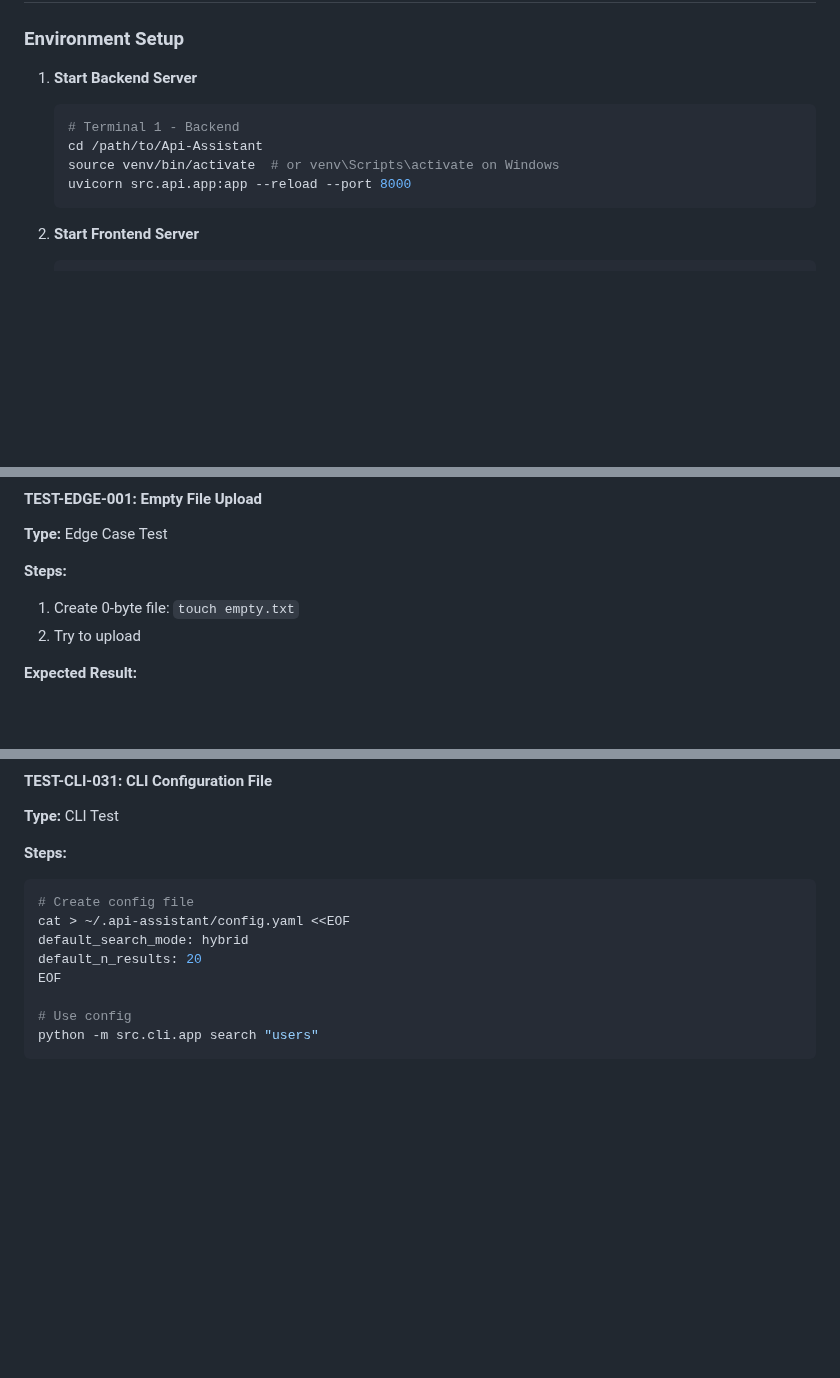
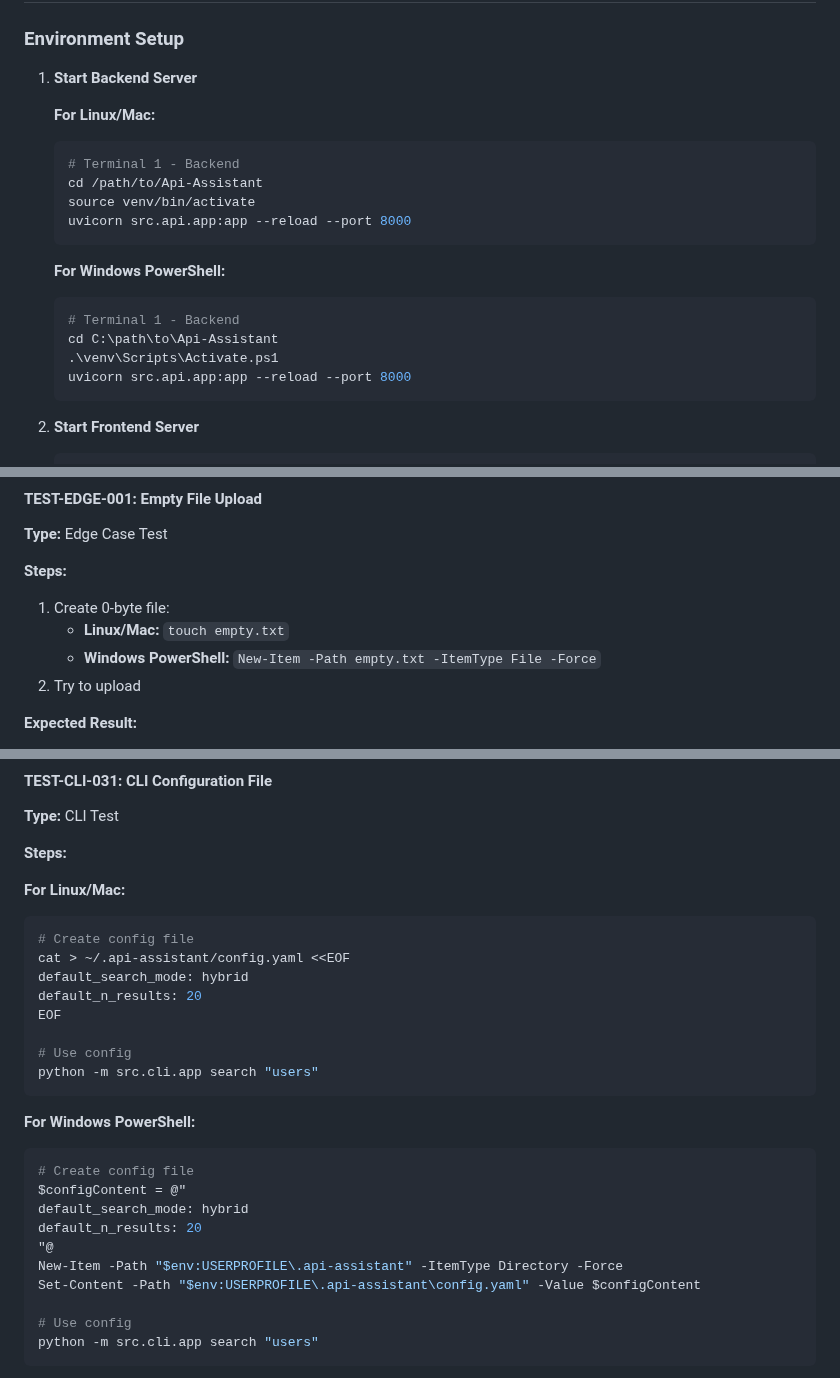
Before and after one commit to cutture/Api-Assistant, a Markdown page: MANUAL_TESTING_GUIDE.md, 3 parts joined by grey strips. GitHub-like rendering; blank space fills up the shorter version.

````diff
--- a/MANUAL_TESTING_GUIDE.md
+++ b/MANUAL_TESTING_GUIDE.md
@@ -31,10 +31,20 @@
 ### Environment Setup
 
 1. **Start Backend Server**
+
+   **For Linux/Mac:**
    ```bash
    # Terminal 1 - Backend
    cd /path/to/Api-Assistant
-   source venv/bin/activate  # or venv\Scripts\activate on Windows
+   source venv/bin/activate
+   uvicorn src.api.app:app --reload --port 8000
+   ```
+
+   **For Windows PowerShell:**
+   ```powershell
+   # Terminal 1 - Backend
+   cd C:\path\to\Api-Assistant
+   .\venv\Scripts\Activate.ps1
    uvicorn src.api.app:app --reload --port 8000
    ```
 
@@ -2866,7 +2898,9 @@ python -m src.cli.app session delete <session-id> --confirm
 **Type:** Edge Case Test
 
 **Steps:**
-1. Create 0-byte file: `touch empty.txt`
+1. Create 0-byte file:
+   - **Linux/Mac:** `touch empty.txt`
+   - **Windows PowerShell:** `New-Item -Path empty.txt -ItemType File -Force`
 2. Try to upload
 
 **Expected Result:**
@@ -3751,12 +3801,28 @@ python -m src.cli.app search
 **Type:** CLI Test
 
 **Steps:**
+
+**For Linux/Mac:**
 ```bash
 # Create config file
 cat > ~/.api-assistant/config.yaml <<EOF
 default_search_mode: hybrid
 default_n_results: 20
 EOF
+
+# Use config
+python -m src.cli.app search "users"
+```
+
+**For Windows PowerShell:**
+```powershell
+# Create config file
+$configContent = @"
+default_search_mode: hybrid
+default_n_results: 20
+"@
+New-Item -Path "$env:USERPROFILE\.api-assistant" -ItemType Directory -Force
+Set-Content -Path "$env:USERPROFILE\.api-assistant\config.yaml" -Value $configContent
 
 # Use config
 python -m src.cli.app search "users"
````
Also changed, not shown: other parts of MANUAL_TESTING_GUIDE.md (+38 -0 lines).
